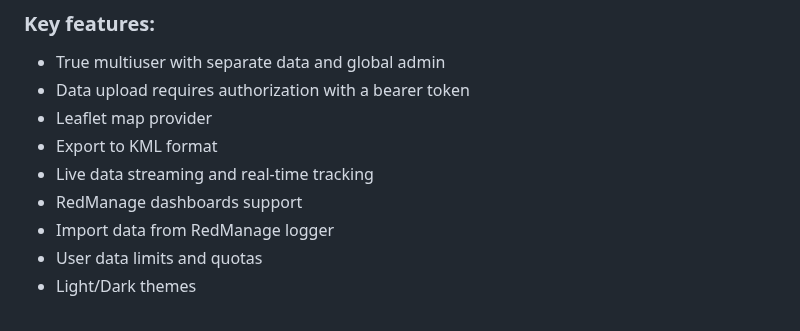
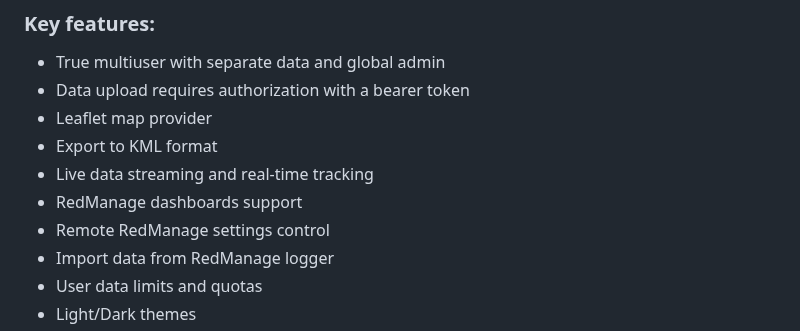
Before and after one commit to rootmax84/RedBox-Telemetry, a Markdown page: README.md, the part around the change. GitHub-like rendering.

```diff
--- a/README.md
+++ b/README.md
@@ -14,6 +14,7 @@ Forked from Open Torque Viewer. Refactored and adapted for RedBox Automotive dev
 - Export to KML format
 - Live data streaming and real-time tracking
 - RedManage dashboards support
+- Remote RedManage settings control
 - Import data from RedManage logger
 - User data limits and quotas
 - Light/Dark themes
```
